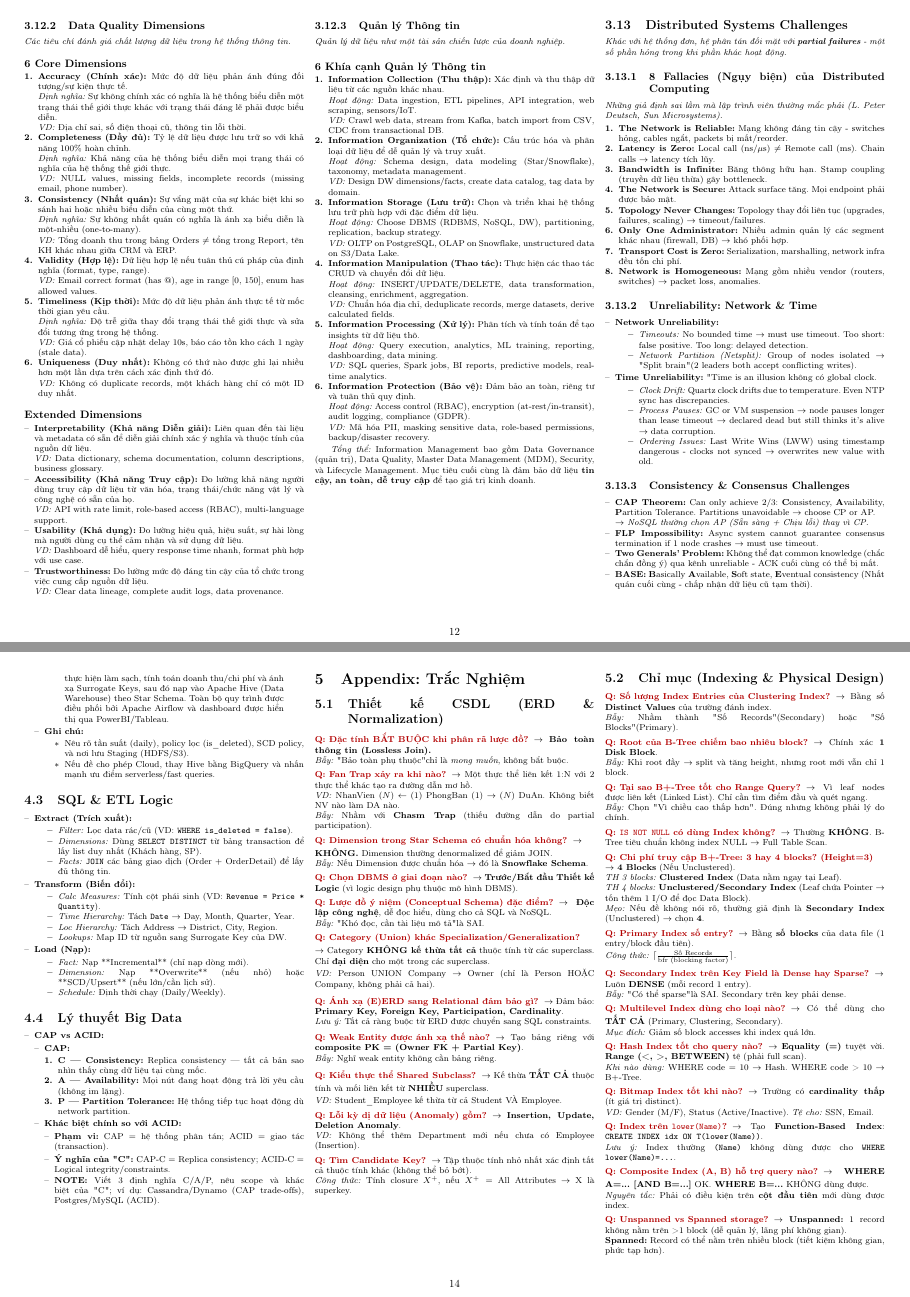
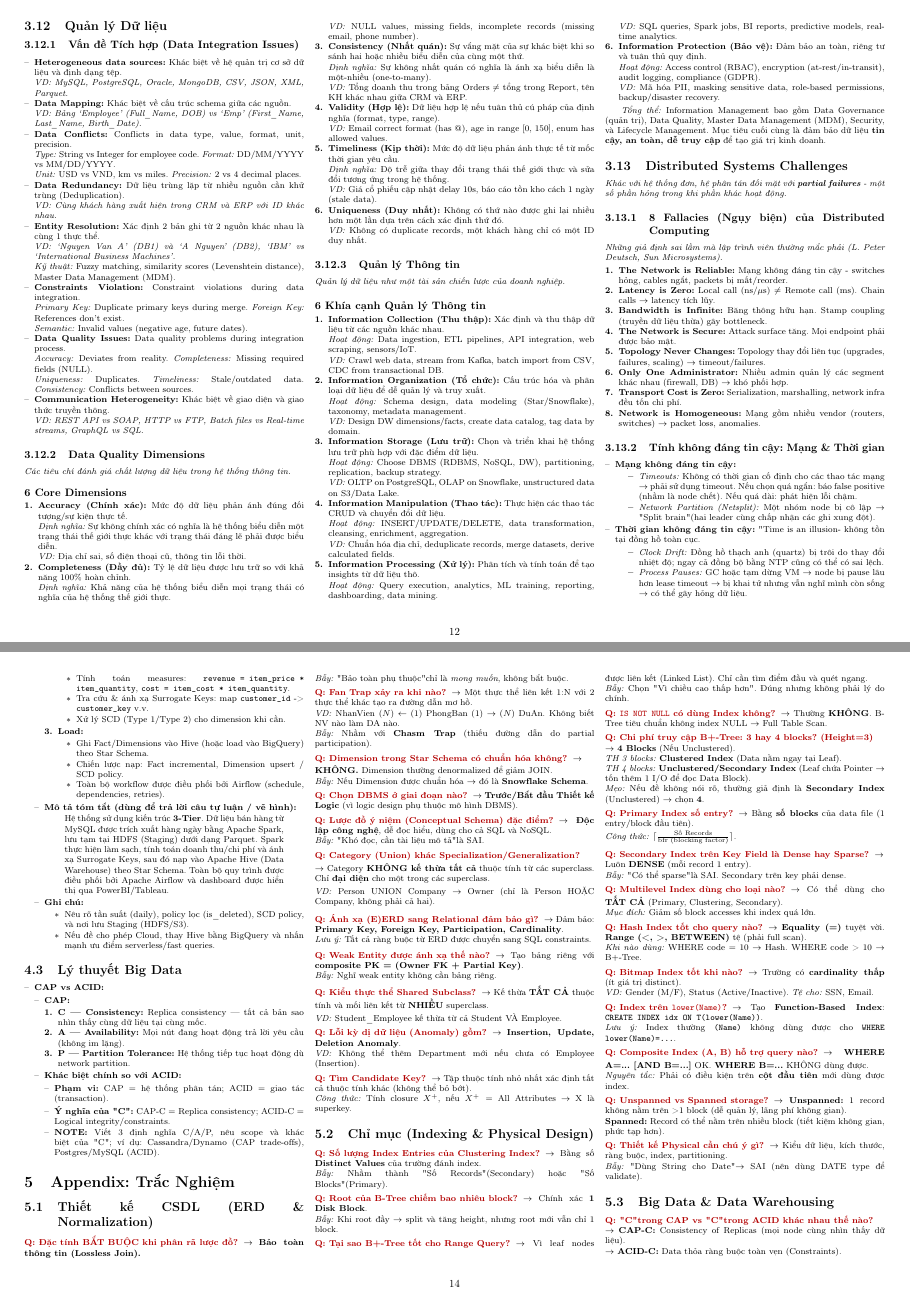
Before and after one commit to LGTM-but-NY/data-engineering-cheat-sheet, a LaTeX document (cheat-sheet.tex): pages 12 and 14 of 15, joined at a grey line. Compiled offline with pdfLaTeX.

```diff
--- a/cheat-sheet.tex
+++ b/cheat-sheet.tex
@@ -1525,21 +1544,6 @@
         \newline \textit{VD:} Không có duplicate records, một khách hàng chỉ có một ID duy nhất.
     \end{enumerate}
 
-    \paragraph{Extended Dimensions}
-    \begin{itemize}[leftmargin=*, label={--}]
-        \item \textbf{Interpretability (Khả năng Diễn giải):} Liên quan đến tài liệu và metadata có sẵn để diễn giải chính xác ý nghĩa và thuộc tính của nguồn dữ liệu.
-        \newline \textit{VD:} Data dictionary, schema documentation, column descriptions, business glossary.
-
-        \item \textbf{Accessibility (Khả năng Truy cập):} Đo lường khả năng người dùng truy cập dữ liệu từ văn hóa, trạng thái/chức năng vật lý và công nghệ có sẵn của họ.
-        \newline \textit{VD:} API with rate limit, role-based access (RBAC), multi-language support.
-
-        \item \textbf{Usability (Khả dụng):} Đo lường hiệu quả, hiệu suất, sự hài lòng mà người dùng cụ thể cảm nhận và sử dụng dữ liệu.
-        \newline \textit{VD:} Dashboard dễ hiểu, query response time nhanh, format phù hợp với use case.
-
-        \item \textbf{Trustworthiness:} Đo lường mức độ đáng tin cậy của tổ chức trong việc cung cấp nguồn dữ liệu.
-        \newline \textit{VD:} Clear data lineage, complete audit logs, data provenance.
-    \end{itemize}
-
     \subsubsection{Quản lý Thông tin}
     \textit{Quản lý dữ liệu như một tài sản chiến lược của doanh nghiệp.}
 
@@ -1590,18 +1592,18 @@
         \item \textbf{Network is Homogeneous:} Mạng gồm nhiều vendor (routers, switches) $\rightarrow$ packet loss, anomalies.
     \end{enumerate}
 
-    \subsubsection{Unreliability: Network \& Time}
-    \begin{itemize}[leftmargin=*, label={--}]
-        \item \textbf{Network Unreliability:}
-        \begin{itemize}
-            \item \textit{Timeouts:} No bounded time $\rightarrow$ must use timeout. Too short: false positive. Too long: delayed detection.
-            \item \textit{Network Partition (Netsplit):} Group of nodes isolated $\rightarrow$ "Split brain" (2 leaders both accept conflicting writes).
-        \end{itemize}
-        \item \textbf{Time Unreliability:} "Time is an illusion" - không có global clock.
-        \begin{itemize}
-            \item \textit{Clock Drift:} Quartz clock drifts due to temperature. Even NTP sync has discrepancies.
-            \item \textit{Process Pauses:} GC or VM suspension $\rightarrow$ node pauses longer than lease timeout $\rightarrow$ declared dead but still thinks it's alive $\rightarrow$ data corruption.
-            \item \textit{Ordering Issues:} Last Write Wins (LWW) using timestamp dangerous - clocks not synced $\rightarrow$ overwrites new value with old.
+    \subsubsection{Tính không đáng tin cậy: Mạng \& Thời gian}
+    \begin{itemize}[leftmargin=*, label={--}]
+        \item \textbf{Mạng không đáng tin cậy:}
+        \begin{itemize}
+            \item \textit{Timeouts:} Không có thời gian cố định cho các thao tác mạng $\rightarrow$ phải sử dụng timeout. Nếu chọn quá ngắn: báo false positive (nhầm là node chết). Nếu quá dài: phát hiện lỗi chậm.
+            \item \textit{Network Partition (Netsplit):} Một nhóm node bị cô lập $\rightarrow$ "Split brain" (hai leader cùng chấp nhận các ghi xung đột).
+        \end{itemize}
+        \item \textbf{Thời gian không đáng tin cậy:} "Time is an illusion" -- không tồn tại đồng hồ toàn cục.
+        \begin{itemize}
+            \item \textit{Clock Drift:} Đồng hồ thạch anh (quartz) bị trôi do thay đổi nhiệt độ; ngay cả đồng bộ bằng NTP cũng có thể có sai lệch.
+            \item \textit{Process Pauses:} GC hoặc tạm dừng VM $\rightarrow$ node bị pause lâu hơn lease timeout $\rightarrow$ bị khai tử nhưng vẫn nghĩ mình còn sống $\rightarrow$ có thể gây hỏng dữ liệu.
+            \item \textit{Ordering Issues:} Dùng timestamp cho Last-Write-Wins (LWW) nguy hiểm -- đồng hồ không đồng bộ $\rightarrow$ ghi mới có thể bị ghi đè bởi giá trị cũ.
         \end{itemize}
     \end{itemize}
 
@@ -1773,29 +1775,6 @@
         \end{itemize}
     \end{itemize}
 
-    \subsection{SQL \& ETL Logic}
-    \begin{itemize}[leftmargin=*, label={--}]
-        \item \textbf{Extract (Trích xuất):}
-        \begin{itemize}
-            \item \textit{Filter:} Lọc data rác/cũ (VD: \texttt{WHERE is\_deleted = false}).
-            \item \textit{Dimensions:} Dùng \texttt{SELECT DISTINCT} từ bảng transaction để lấy list duy nhất (Khách hàng, SP).
-            \item \textit{Facts:} \texttt{JOIN} các bảng giao dịch (Order + OrderDetail) để lấy đủ thông tin.
-        \end{itemize}
-        \item \textbf{Transform (Biến đổi):}
-        \begin{itemize}
-            \item \textit{Calc Measures:} Tính cột phái sinh (VD: \texttt{Revenue = Price * Quantity}).
-            \item \textit{Time Hierarchy:} Tách \texttt{Date} $\to$ Day, Month, Quarter, Year.
-            \item \textit{Loc Hierarchy:} Tách Address $\to$ District, City, Region.
-            \item \textit{Lookups:} Map ID từ nguồn sang Surrogate Key của DW.
-        \end{itemize}
-        \item \textbf{Load (Nạp):}
-        \begin{itemize}
-            \item \textit{Fact:} Nạp **Incremental** (chỉ nạp dòng mới).
-            \item \textit{Dimension:} Nạp **Overwrite** (nếu nhỏ) hoặc **SCD/Upsert** (nếu lớn/cần lịch sử).
-            \item \textit{Schedule:} Định thời chạy (Daily/Weekly).
-        \end{itemize}
-    \end{itemize}
-
     \subsection{Lý thuyết Big Data}
     \begin{itemize}[leftmargin=*, label={--}]
         \item \textbf{CAP vs ACID:}
```
Also changed, not shown: cheat-sheet.pdf, cheat-sheet.tex (89 more changed lines).
